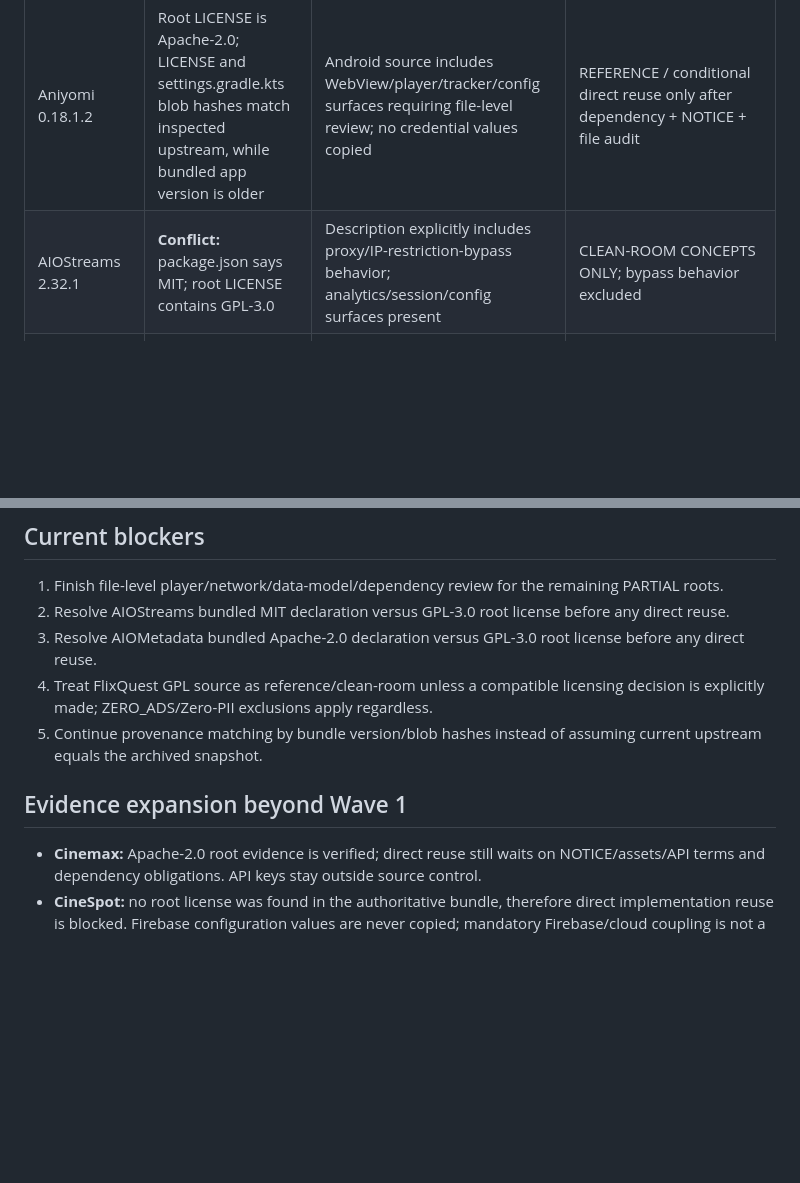
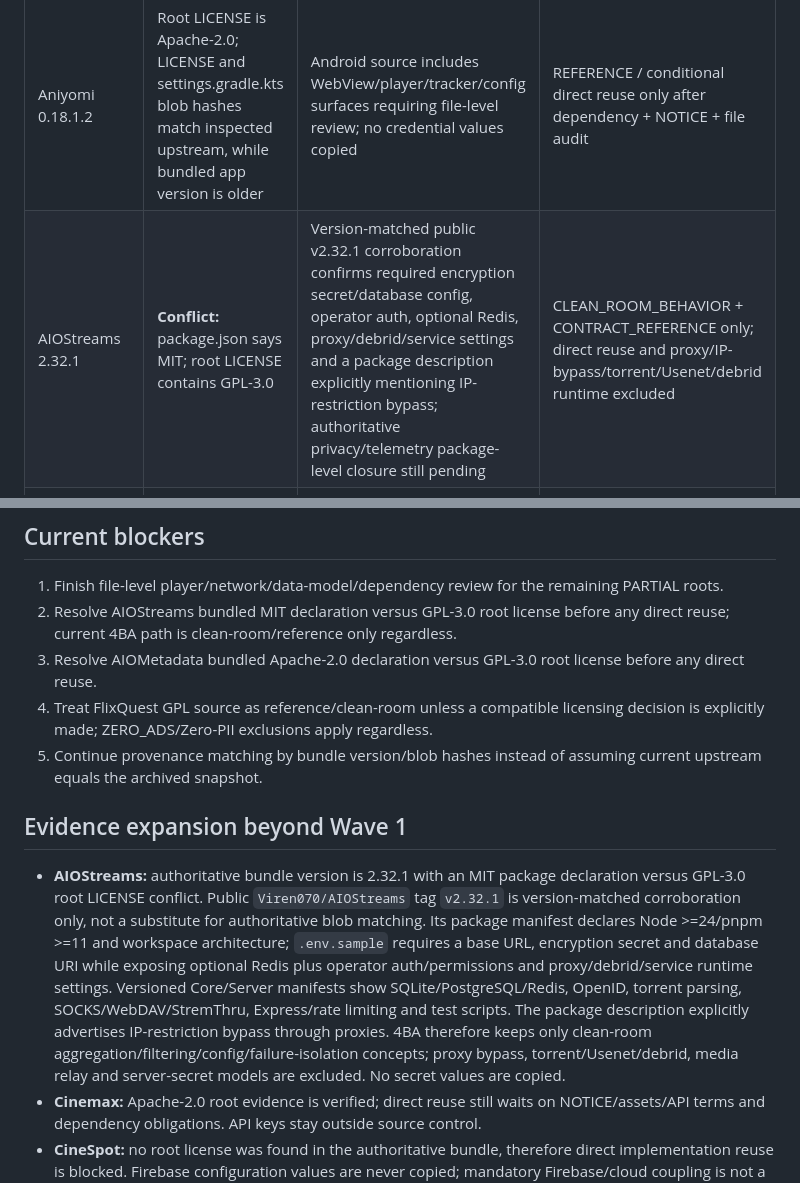
Before and after one commit to theeb1230-dot/4EB_TV-, a Markdown page: docs/LICENSE_SECURITY_AUDIT.md, 2 parts joined by grey strips. GitHub-like rendering; blank space fills up the shorter version.

Commit message:
audit: pin AIOStreams v2.32.1 clean-room evidence

```diff
--- a/docs/LICENSE_SECURITY_AUDIT.md
+++ b/docs/LICENSE_SECURITY_AUDIT.md
@@ -5,7 +5,7 @@ Status: Phase 1. The authoritative bundled ZIP is directly readable. Presence of
 | Source | Authoritative bundle license evidence | Security/privacy evidence | 4BA decision |
 |---|---|---|---|
 | Aniyomi 0.18.1.2 | Root LICENSE is Apache-2.0; LICENSE and settings.gradle.kts blob hashes match inspected upstream, while bundled app version is older | Android source includes WebView/player/tracker/config surfaces requiring file-level review; no credential values copied | REFERENCE / conditional direct reuse only after dependency + NOTICE + file audit |
-| AIOStreams 2.32.1 | **Conflict:** package.json says MIT; root LICENSE contains GPL-3.0 | Description explicitly includes proxy/IP-restriction-bypass behavior; analytics/session/config surfaces present | CLEAN-ROOM CONCEPTS ONLY; bypass behavior excluded |
+| AIOStreams 2.32.1 | **Conflict:** package.json says MIT; root LICENSE contains GPL-3.0 | Version-matched public v2.32.1 corroboration confirms required encryption secret/database config, operator auth, optional Redis, proxy/debrid/service settings and a package description explicitly mentioning IP-restriction bypass; authoritative privacy/telemetry package-level closure still pending | CLEAN_ROOM_BEHAVIOR + CONTRACT_REFERENCE only; direct reuse and proxy/IP-bypass/torrent/Usenet/debrid runtime excluded |
 | FlixQuest 4.1.1+5 | Root LICENSE contains GPL-3.0 | pubspec includes Firebase Analytics/Crashlytics/In-App Messaging, Mixpanel and unity_ads_plugin; local BetterPlayer path dependency | EXPERIENCE/REFERENCE concepts only; all ads/tracking integrations excluded; direct reuse blocked pending licensing decision |
 | AIOMetadata 2.7.1 | **Conflict:** package.json says Apache-2.0; root LICENSE contains GPL-3.0 | env/config/cache/database and request-tracking surfaces require deeper review | CLEAN-ROOM METADATA concepts only pending license resolution |
 
@@ -20,12 +20,13 @@ Never reproduce credential/token/cookie/private-key values in commits, issues, P
 
 ## Current blockers
 1. Finish file-level player/network/data-model/dependency review for the remaining PARTIAL roots.
-2. Resolve AIOStreams bundled MIT declaration versus GPL-3.0 root license before any direct reuse.
+2. Resolve AIOStreams bundled MIT declaration versus GPL-3.0 root license before any direct reuse; current 4BA path is clean-room/reference only regardless.
 3. Resolve AIOMetadata bundled Apache-2.0 declaration versus GPL-3.0 root license before any direct reuse.
 4. Treat FlixQuest GPL source as reference/clean-room unless a compatible licensing decision is explicitly made; ZERO_ADS/Zero-PII exclusions apply regardless.
 5. Continue provenance matching by bundle version/blob hashes instead of assuming current upstream equals the archived snapshot.
 
 ## Evidence expansion beyond Wave 1
+- **AIOStreams:** authoritative bundle version is 2.32.1 with an MIT package declaration versus GPL-3.0 root LICENSE conflict. Public `Viren070/AIOStreams` tag `v2.32.1` is version-matched corroboration only, not a substitute for authoritative blob matching. Its package manifest declares Node >=24/pnpm >=11 and workspace architecture; `.env.sample` requires a base URL, encryption secret and database URI while exposing optional Redis plus operator auth/permissions and proxy/debrid/service runtime settings. Versioned Core/Server manifests show SQLite/PostgreSQL/Redis, OpenID, torrent parsing, SOCKS/WebDAV/StremThru, Express/rate limiting and test scripts. The package description explicitly advertises IP-restriction bypass through proxies. 4BA therefore keeps only clean-room aggregation/filtering/config/failure-isolation concepts; proxy bypass, torrent/Usenet/debrid, media relay and server-secret models are excluded. No secret values are copied.
 - **Cinemax:** Apache-2.0 root evidence is verified; direct reuse still waits on NOTICE/assets/API terms and dependency obligations. API keys stay outside source control.
 - **CineSpot:** no root license was found in the authoritative bundle, therefore direct implementation reuse is blocked. Firebase configuration values are never copied; mandatory Firebase/cloud coupling is not a Core dependency.
 - **Anthology:** package-level MIT declaration is insufficient while root-license evidence is pending. Each provider remains independently authorization-gated.
```
